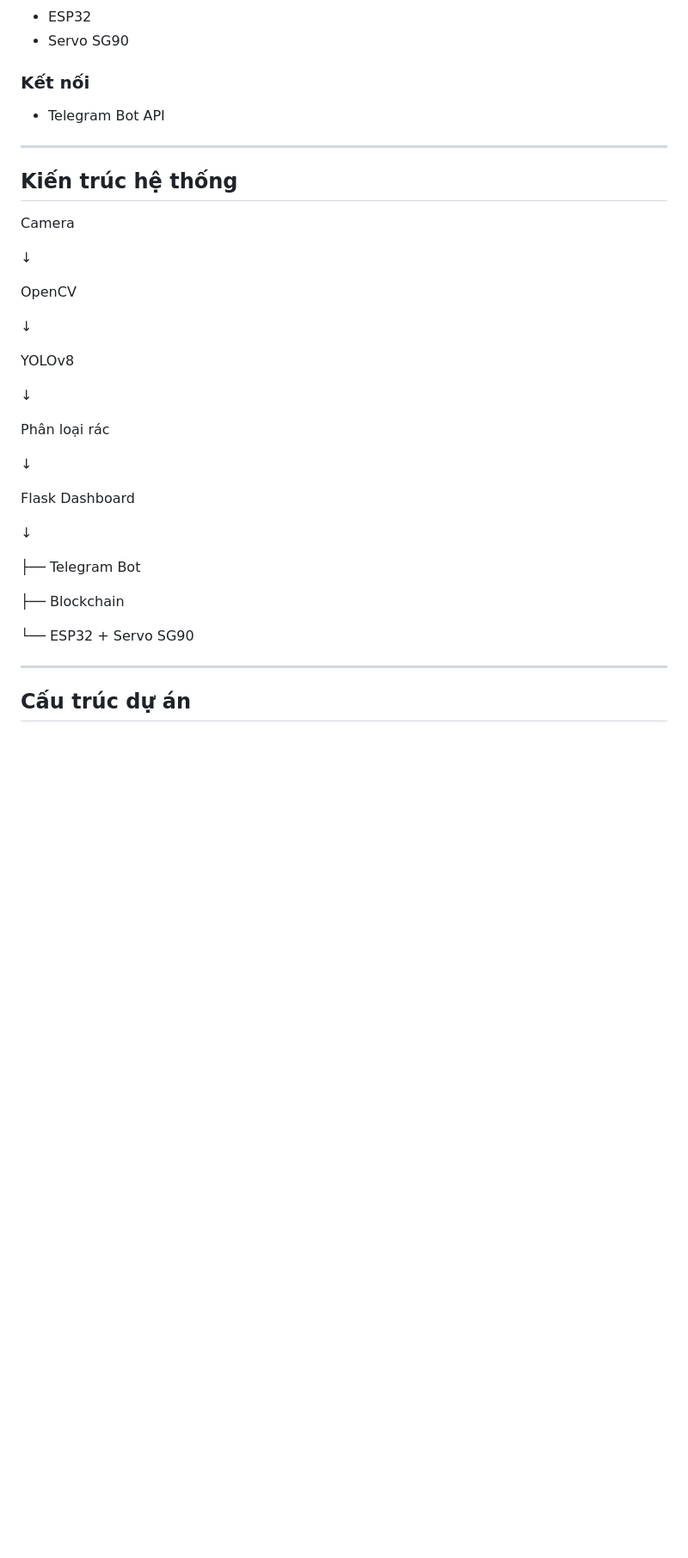
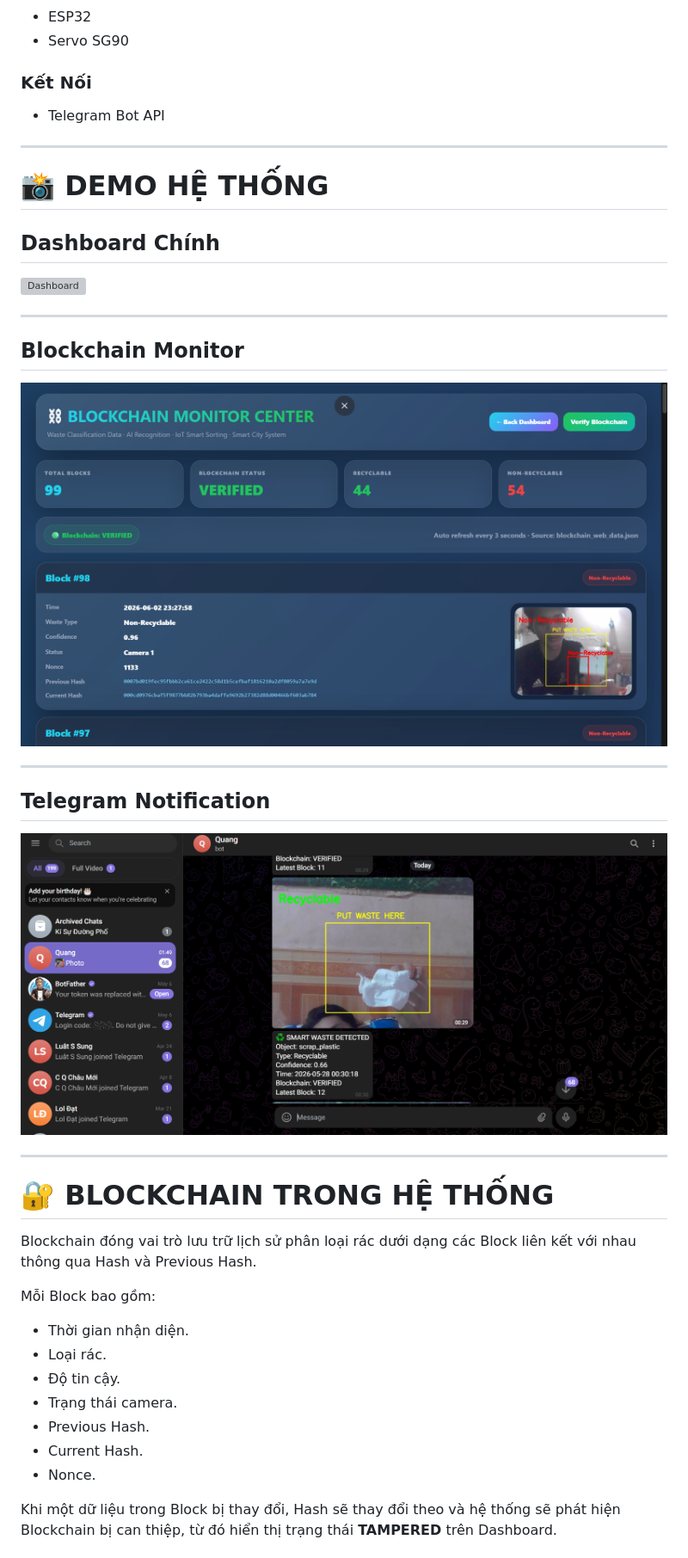
Before and after one commit to trinhkequang/smart-waste-ai, a Markdown page: README.md, the part around one of its changes. Shown at 86% size. Drawn GitHub-style; blank space fills up the shorter version; grey boxes are pictures that could not be loaded.

```diff
--- a/README.md
+++ b/README.md
@@ -79,40 +157,45 @@ Tự động gửi:
 * ESP32
 * Servo SG90
 
-### Kết nối
+### Kết Nối
 
 * Telegram Bot API
 
 ---
 
-## Kiến trúc hệ thống
+# 📸 DEMO HỆ THỐNG
 
-Camera
+## Dashboard Chính
 
-↓
-
-OpenCV
-
-↓
-
-YOLOv8
-
-↓
-
-Phân loại rác
-
-↓
-
-Flask Dashboard
-
-↓
-
-├── Telegram Bot
-
-├── Blockchain
-
-└── ESP32 + Servo SG90
+![Dashboard](dashboard.png)
 
 ---
 
-## Cấu trúc dự án
+## Blockchain Monitor
+
+![Blockchain](blockchain.png)
+
+---
+
+## Telegram Notification
+
+![Telegram](telegram.png)
+
+---
+
+# 🔐 BLOCKCHAIN TRONG HỆ THỐNG
+
+Blockchain đóng vai trò lưu trữ lịch sử phân loại rác dưới dạng các Block liên kết với nhau thông qua Hash và Previous Hash.
+
+Mỗi Block bao gồm:
+
+* Thời gian nhận diện.
+* Loại rác.
+* Độ tin cậy.
+* Trạng thái camera.
+* Previous Hash.
+* Current Hash.
+* Nonce.
+
+Khi một dữ liệu trong Block bị thay đổi, Hash sẽ thay đổi theo và hệ thống sẽ phát hiện Blockchain bị can thiệp, từ đó hiển thị trạng thái **TAMPERED** trên Dashboard.
+
```
Also changed, not shown: other parts of README.md (+141 -50 lines).
